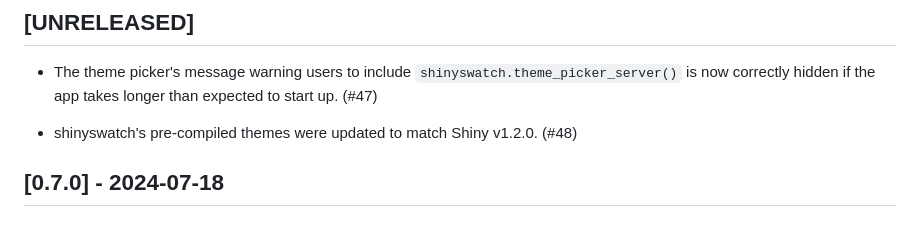
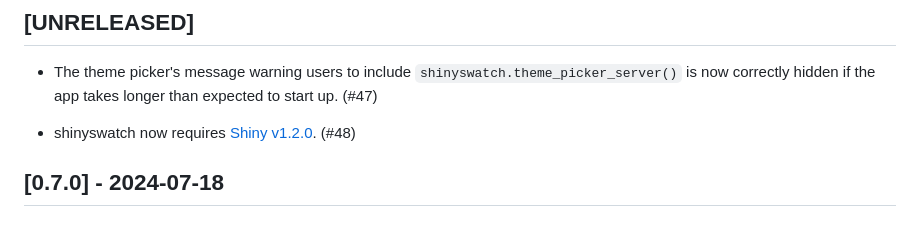
Before and after one commit to posit-dev/py-shinyswatch, a Markdown page: CHANGELOG.md, the part around the change. Rendered like a GitHub page.

Commit message:
docs: update changelog item

```diff
--- a/CHANGELOG.md
+++ b/CHANGELOG.md
@@ -9,7 +9,7 @@ and this project adheres to [Semantic Versioning](https://semver.org/spec/v2.0.0
 
 * The theme picker's message warning users to include `shinyswatch.theme_picker_server()` is now correctly hidden if the app takes longer than expected to start up. (#47)
 
-* shinyswatch's pre-compiled themes were updated to match Shiny v1.2.0. (#48)
+* shinyswatch now requires [Shiny v1.2.0](https://shiny.posit.co/blog/posts/shiny-python-1.2/). (#48)
 
 ## [0.7.0] - 2024-07-18
 
```
